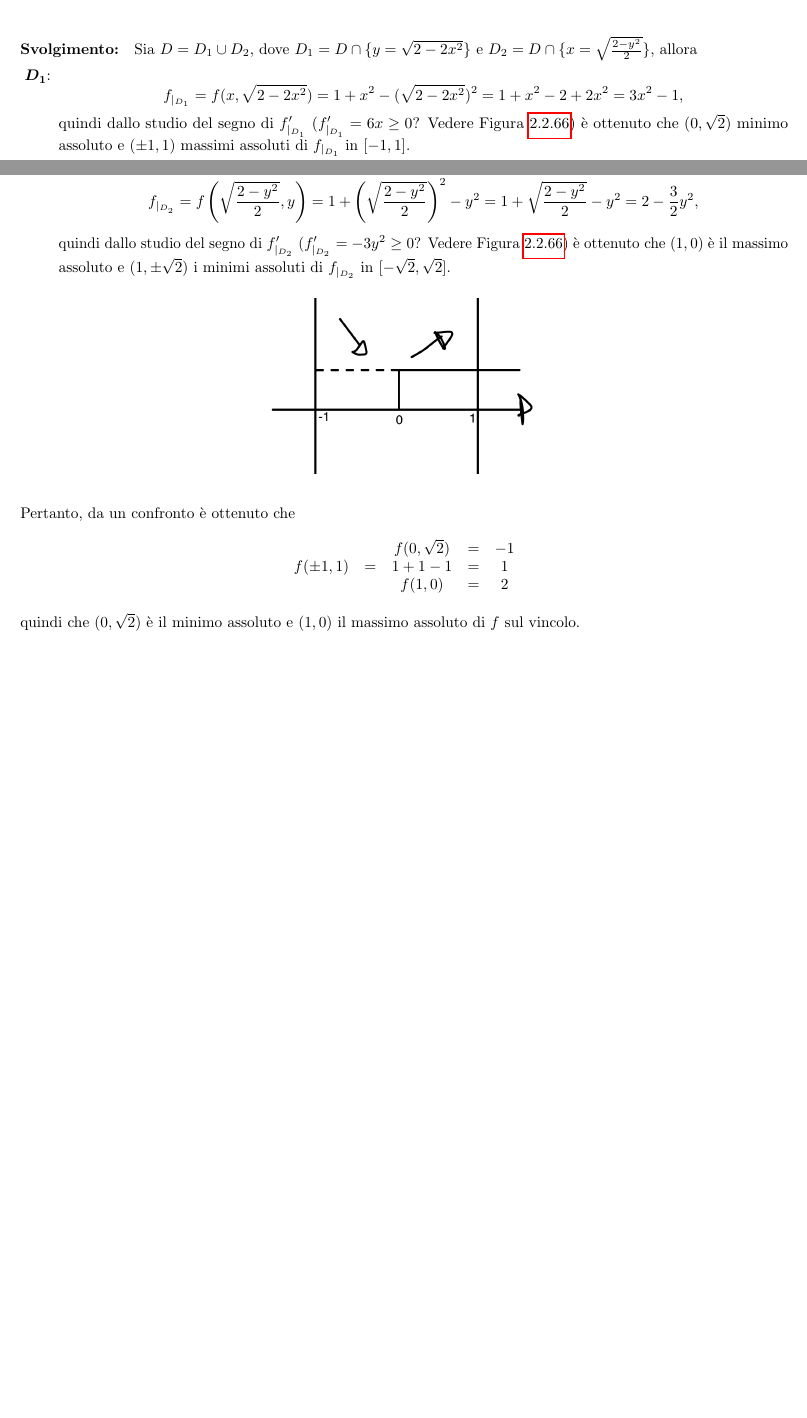
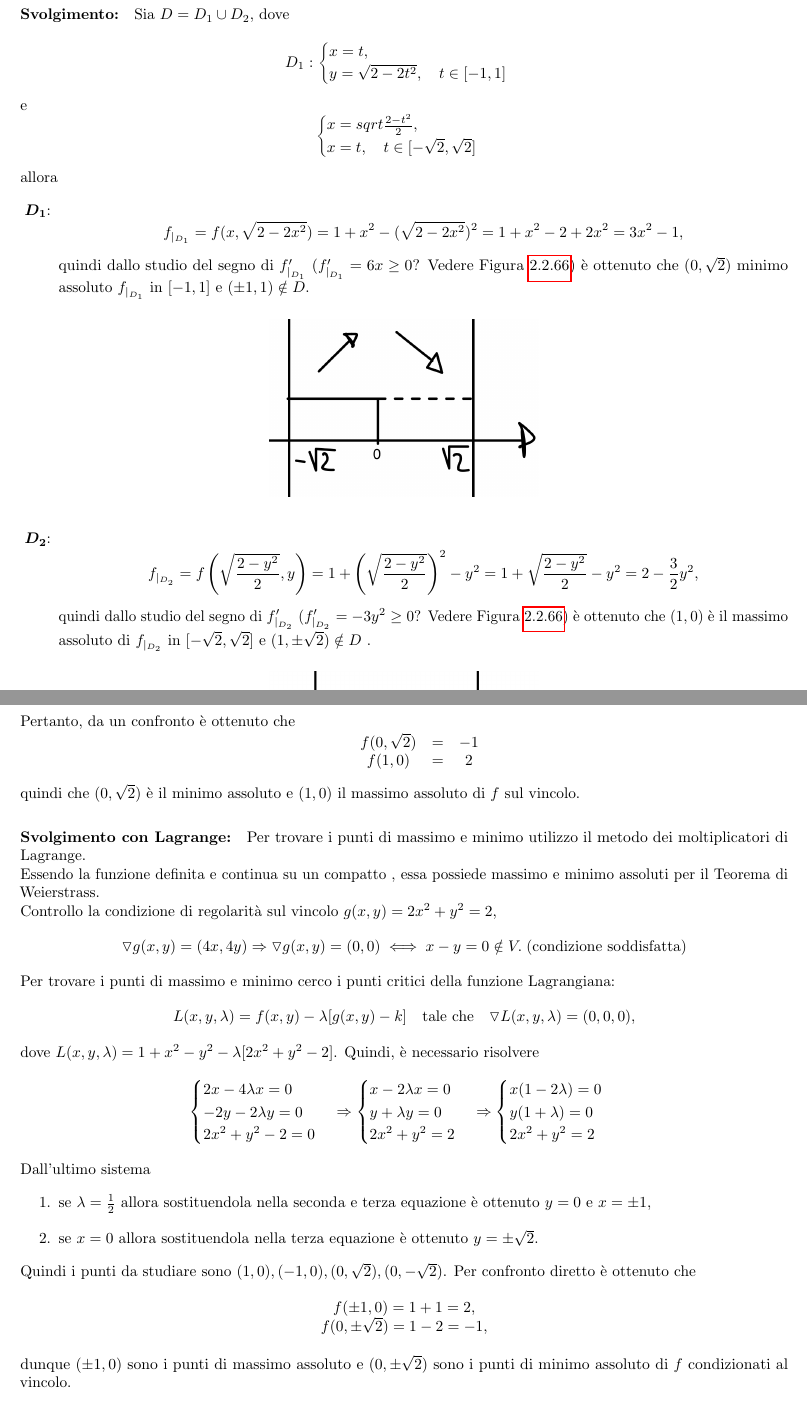
Before and after one commit to MatteoMenichetti/Analisi, a LaTeX book (Analisi.tex, which reads Analisi2/funzioni_di_piu_variabili/funzioni_di_piu_variabili.tex): two parts of pages 203 and 204 of 207 before the commit and two parts of pages 204 and 205 of 208 after it, joined at a grey line, cut so that both start at the same text, the shorter picture padded with empty space. Compiled offline with pdfLaTeX.

Commit message:
correzione esercizio ottimizzazione vincolata scritto 15 settembre '25

```diff
--- a/Analisi2/funzioni_di_piu_variabili/funzioni_di_piu_variabili.tex
+++ b/Analisi2/funzioni_di_piu_variabili/funzioni_di_piu_variabili.tex
@@ -4007,13 +4007,28 @@ Inoltre, è possibile esplicitare variabili in funzione delle altre. Un esempio:
 		\includegraphics[width=0.5\textwidth]{Analisi2/figures/condizione_scritto_15_settembre}\label{fig:vincolo_2}
 		\caption{Grafico di $2x^2+y^2=2$.}
 	\end{figure}
-	\paragraph{Svolgimento:} Sia $D=D_1\cup D_2$, dove $D_1 = D \cap \{y = \sqrt{2-2x^2}\}$ e $D_2 = D \cap \{x = \sqrt{\frac{2-y^2}{2}}\}$, allora
+	\paragraph{Svolgimento:} Sia $D=D_1\cup D_2$, dove
+	\begin{equation*}
+		D_1:
+		\begin{cases}
+			x=t,\\
+			y= \sqrt{2-2t^2},\quad t\in[-1,1]
+		\end{cases}
+	\end{equation*}
+	e
+	\begin{equation*}
+		\begin{cases}
+			x=sqrt{\frac{2-t^2}{2}},\\
+			x=t,\quad t\in[-\sqrt{2},\sqrt{2}]
+		\end{cases}
+	\end{equation*}
+	allora
 	\begin{itemize}
 		\item [$\boldsymbol{D_1}$:]
 		\begin{equation*}
 			f_{|_{D_1}} = f(x, \sqrt{2-2x^2}) = 1+ x^2 - (\sqrt{2-2x^2})^2 = 1+x^2-2+2x^2=3x^2-1,
 		\end{equation*}
-		quindi dallo studio del segno di $f'_{|_{D_1}}$ ($f'_{|_{D_1}} = 6x\geq0$? Vedere Figura \ref{fig:f'_vincolata>0}) è ottenuto che $(0,\sqrt{2})$ minimo assoluto e $(\pm 1, 1)$ massimi assoluti di $f_{|_{D_1}}$ in $[-1,1]$.
+		quindi dallo studio del segno di $f'_{|_{D_1}}$ ($f'_{|_{D_1}} = 6x\geq0$? Vedere Figura \ref{fig:f'_vincolata>0}) è ottenuto che $(0,\sqrt{2})$ minimo assoluto $f_{|_{D_1}}$ in $[-1,1]$ e $(\pm 1, 1)\notin D$.
 		\begin{figure}[ht]
 			\centering
 			\includegraphics[width=0.35\textwidth]{Analisi2/figures/segno_derivata.jpg}\label{fig:f'_vincolata>0}
@@ -4023,7 +4038,7 @@ Inoltre, è possibile esplicitare variabili in funzione delle altre. Un esempio:
 		\begin{equation*}
 			f_{|_{D_2}}=f\left(\sqrt{\frac{2-y^2}{2}}, y\right) = 1+ \left(\sqrt{\frac{2-y^2}{2}}\right)^2 - y^2 = 1 + \sqrt{\frac{2-y^2}{2}} -y^2 = 2-\frac{3}{2} y^2,
 		\end{equation*}
-		quindi dallo studio del segno di $f'_{|_{D_2}}$ ($f'_{|_{D_2}} = -3y^2\geq0$? Vedere Figura \ref{fig:f'_vincolata_1>0}) è ottenuto che $(1,0)$ è il massimo assoluto e $(1, \pm\sqrt{2})$ i minimi assoluti di $f_{|_{D_2}}$ in $[-\sqrt{2}, \sqrt{2}]$.
+		quindi dallo studio del segno di $f'_{|_{D_2}}$ ($f'_{|_{D_2}} = -3y^2\geq0$? Vedere Figura \ref{fig:f'_vincolata_1>0}) è ottenuto che $(1,0)$ è il massimo assoluto di $f_{|_{D_2}}$ in $[-\sqrt{2}, \sqrt{2}]$ e $(1, \pm\sqrt{2})\notin D$ .
 		\begin{figure}[ht]
 			\centering
 			\includegraphics[width=0.35\textwidth]{Analisi2/figures/segno_derivata_1.jpg}\label{fig:f'_vincolata_1>0}
@@ -4033,11 +4048,68 @@ Inoltre, è possibile esplicitare variabili in funzione delle altre. Un esempio:
 	\begin{equation*}
 		\begin{matrix}
 			&& f(0,\sqrt{2}) &=&-1\\
-			f(\pm 1, 1) &=& 1+1-1 &=& 1\\
 			&&f(1,0) &=& 2
 		\end{matrix}
 	\end{equation*}
 	quindi che $(0,\sqrt{2})$ è il minimo assoluto e $(1,0)$ il massimo assoluto di $f$ sul vincolo.
+	\paragraph{Svolgimento con Lagrange:} Per trovare i punti di massimo e minimo utilizzo il metodo dei moltiplicatori di Lagrange.\\
+	Essendo la funzione definita e continua su un compatto , essa possiede massimo e minimo assoluti per il Teorema di Weierstrass.\\
+	Controllo la condizione di regolarità sul vincolo $g(x, y) = 2x^2 + y^2 = 2$,
+	\begin{equation*}
+		\triangledown g(x,y) = (4x,4y) \Rightarrow \triangledown g(x,y) = (0,0) \iff x - y = 0 \notin V. \; (\text{condizione soddisfatta})
+	\end{equation*}
+	Per trovare i punti di massimo e minimo cerco i punti critici della funzione Lagrangiana:
+	\begin{equation*}
+		L(x,y,\lambda) = f(x,y) - \lambda[g(x,y)-k]\quad\text{tale che}\quad\triangledown L(x,y,\lambda) = (0,0,0),
+	\end{equation*}
+	dove $L(x,y,\lambda) = 1 + x^2 - y^2 - \lambda[2x^2+y^2-2]$. Quindi, è necessario risolvere
+	\begin{equation*}
+		\begin{cases}
+			2x - 4\lambda x = 0\\
+			-2y - 2\lambda y =0\\
+			2x^2 + y^2 - 2 =0
+		\end{cases}\Rightarrow
+		\begin{cases}
+			x-2\lambda x = 0\\
+			y + \lambda y = 0\\
+			2x^2 + y^2 = 2
+		\end{cases}\Rightarrow
+		\begin{cases}
+			x(1-2\lambda) = 0 \\
+			y(1+\lambda) = 0\\
+			2x^2 + y^2 = 2
+		\end{cases}
+%		\Rightarrow
+%		\begin{cases}
+%			\lambda = \frac{1}{2}\\
+%			y(1+\frac{1}{2}) = 0\\
+%			2x^2 + y^2 = 2
+%		\end{cases}
+%		\Rightarrow
+%		\begin{cases}
+%			\lambda = \frac{1}{2}\\
+%			y= 0\\
+%			2x^2 = 2
+%		\end{cases}\Rightarrow
+%		\begin{cases}
+%			\lambda = \frac{1}{2}\\
+%			y= 0\\
+%			x = \pm 1
+%		\end{cases}
+	\end{equation*}
+	Dall'ultimo sistema
+	\begin{enumerate}
+		\item se $\lambda = \frac{1}{2}$ allora sostituendola nella seconda e terza equazione è ottenuto $y=0$ e $x = \pm 1$,
+		\item se $x=0$ allora sostituendola nella terza equazione è ottenuto $y=\pm\sqrt{2}$.
+	\end{enumerate}
+	Quindi i punti da studiare sono $(1, 0), (-1,0),(0,\sqrt{2}),(0,-\sqrt{2})$. Per confronto diretto è ottenuto che
+	\begin{equation*}
+		\begin{matrix}
+			f(\pm 1, 0) = 1+1 = 2,\\
+			f(0,\pm \sqrt{2}) = 1 -2 = -1,
+		\end{matrix}
+	\end{equation*}
+	dunque $(\pm 1, 0)$ sono i punti di massimo assoluto e $(0,\pm\sqrt{2})$ sono i punti di minimo assoluto di $f$ condizionati al vincolo.
 \end{example}
 
 \subsubsubsection{Metodo dei moltiplicatori di Lagrange}
```
Also changed, not shown: 2 other files.
